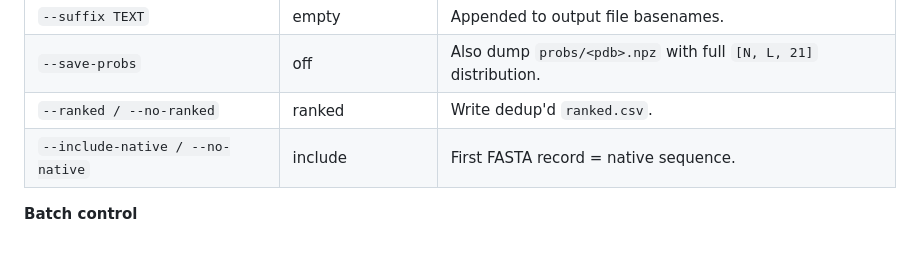
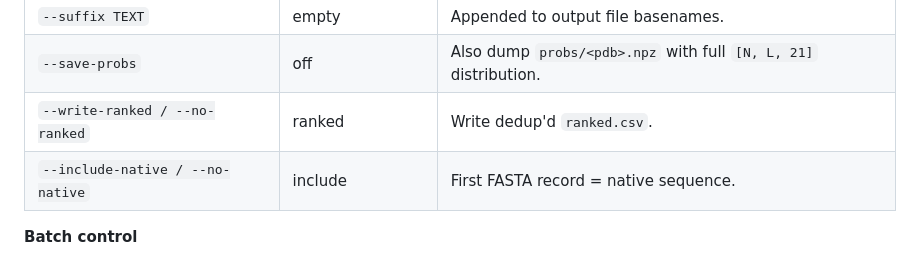
Before and after one commit to WSobo/UMA-Inverse, a Markdown page: docs/inference.md, the part around the change. GitHub-like rendering.

```diff
--- a/docs/inference.md
+++ b/docs/inference.md
@@ -152,7 +152,7 @@ code), negative numbers for unusual PDBs, spaces or commas as separators.
 | `--run-name NAME` | stem+timestamp | Subdirectory name. |
 | `--suffix TEXT` | empty | Appended to output file basenames. |
 | `--save-probs` | off | Also dump `probs/<pdb>.npz` with full `[N, L, 21]` distribution. |
-| `--ranked / --no-ranked` | ranked | Write dedup'd `ranked.csv`. |
+| `--write-ranked / --no-ranked` | ranked | Write dedup'd `ranked.csv`. |
 | `--include-native / --no-native` | include | First FASTA record = native sequence. |
 
 **Batch control**
```
Also changed, not shown: README.md (+2 -0 lines).
